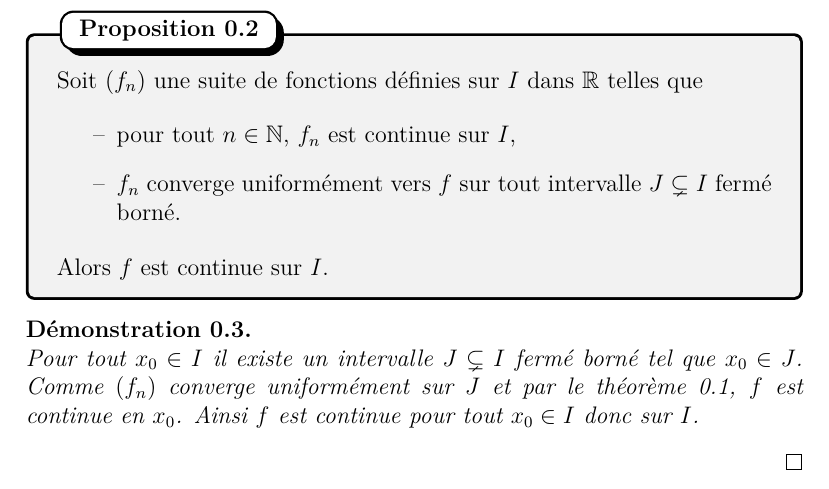
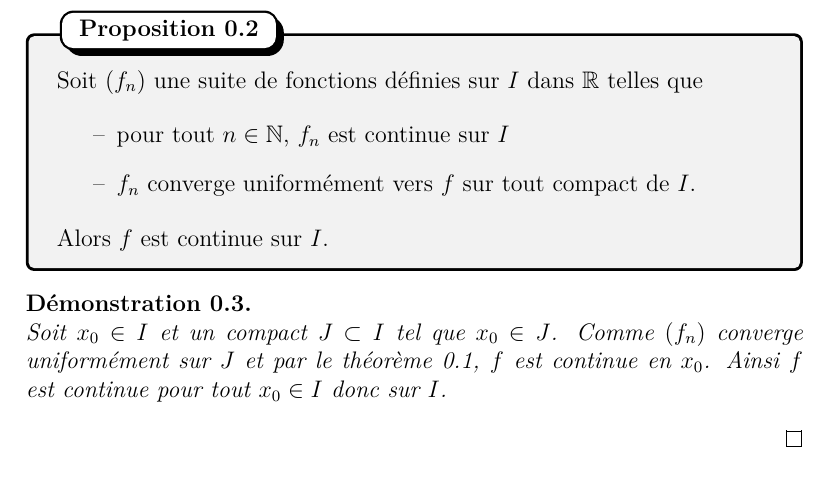
Before and after one commit to Bfault/etude, a LaTeX document (cours/L2/analyse_4/2026-01-15-CM-2/2026-01-15-CM-2.tex): part of page 3 of 6, cut so that both start at the same text. Compiled offline with LuaLaTeX.

Commit message:
enhance demonstration L2 anal4 CM2

```diff
--- a/cours/L2/analyse_4/2026-01-15-CM-2/2026-01-15-CM-2.tex
+++ b/cours/L2/analyse_4/2026-01-15-CM-2/2026-01-15-CM-2.tex
@@ -89,15 +89,15 @@
     Soit $(f_n)$ une suite de fonctions définies sur $I$ dans $\R$ telles que
 
     \begin{itemize}[label=--]
-        \item pour tout $n \in \N$, $f_n$ est continue sur $I$,
-        \item $f_n$ converge uniformément vers $f$ sur tout intervalle $J \subsetneq I$ fermé borné.
+        \item pour tout $n \in \N$, $f_n$ est continue sur $I$
+        \item $f_n$ converge uniformément vers $f$ sur tout compact de $I$.
     \end{itemize}
     Alors $f$ est continue sur $I$.
 \end{proposition}
 
 \begin{demonstration}
-    Pour tout $x_0 \in I$ il existe un intervalle $J \subsetneq I$ fermé borné tel que $x_0 \in J$. Comme $(f_n)$ converge
-    uniformément sur $J$ et par le théorème \ref{theoreme:continuite}, $f$ est continue en $x_0$.
+    Soit $x_0 \in I$ et un compact $J \subset I$ tel que $x_0 \in J$.
+    Comme $(f_n)$ converge uniformément sur $J$ et par le théorème \ref{theoreme:continuite}, $f$ est continue en $x_0$.
     Ainsi $f$ est continue pour tout $x_0 \in I$ donc sur $I$.
 \end{demonstration}
 
```
Also changed, not shown: cours/L2/analyse_4/2026-01-15-CM-2/2026-01-15-CM-2.tex (2 more changed lines).
